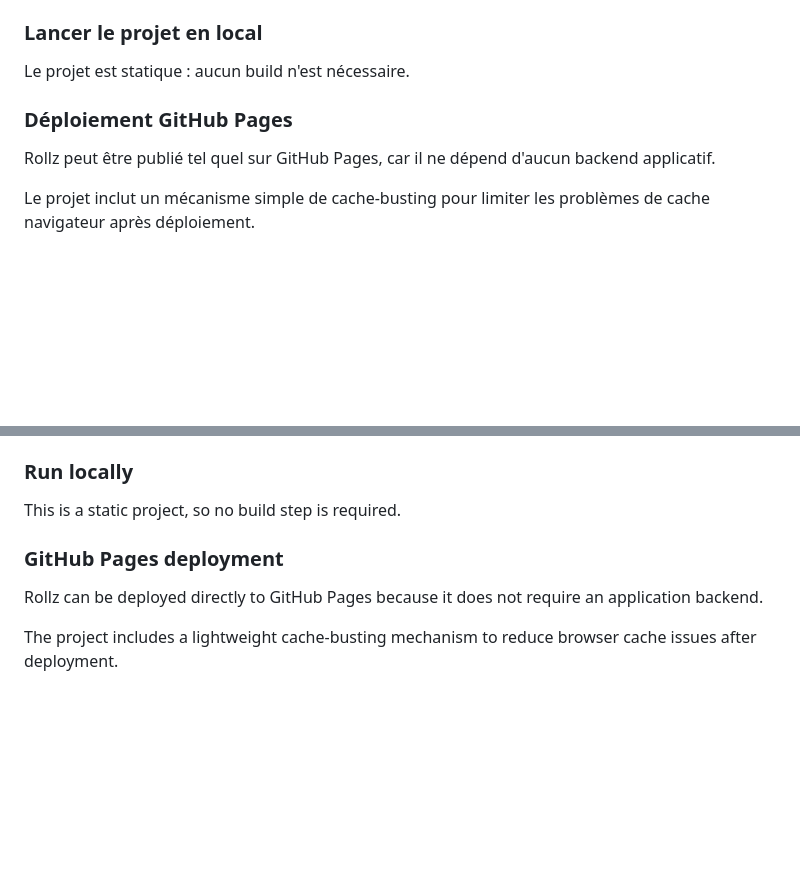
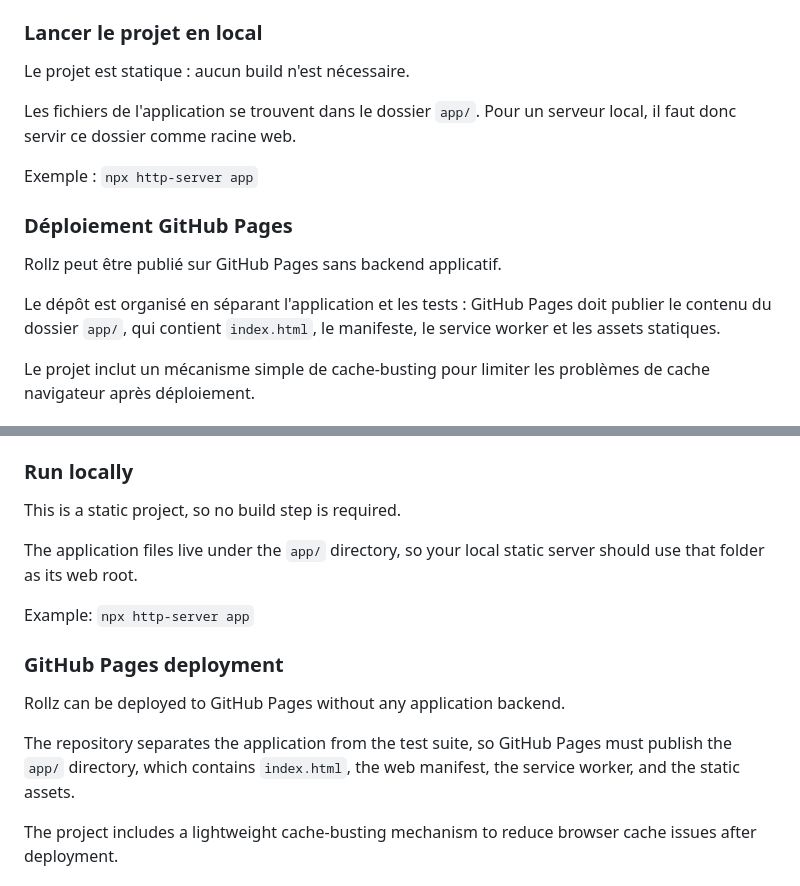
Before and after one commit to Virlez/rollz, a Markdown page: README.md, 2 parts joined by grey strips. Rendered like a GitHub page; blank space fills up the shorter version.

Commit message:
docs: update README to clarify application structure and GitHub Pages deployment

```diff
--- a/README.md
+++ b/README.md
@@ -51,9 +51,15 @@ Exemples :
 
 Le projet est statique : aucun build n'est nécessaire.
 
+Les fichiers de l'application se trouvent dans le dossier `app/`. Pour un serveur local, il faut donc servir ce dossier comme racine web.
+
+Exemple : `npx http-server app`
+
 ### Déploiement GitHub Pages
 
-Rollz peut être publié tel quel sur GitHub Pages, car il ne dépend d'aucun backend applicatif.
+Rollz peut être publié sur GitHub Pages sans backend applicatif.
+
+Le dépôt est organisé en séparant l'application et les tests : GitHub Pages doit publier le contenu du dossier `app/`, qui contient `index.html`, le manifeste, le service worker et les assets statiques.
 
 Le projet inclut un mécanisme simple de cache-busting pour limiter les problèmes de cache navigateur après déploiement.
 
@@ -135,9 +141,15 @@ Examples:
 
 This is a static project, so no build step is required.
 
+The application files live under the `app/` directory, so your local static server should use that folder as its web root.
+
+Example: `npx http-server app`
+
 ### GitHub Pages deployment
 
-Rollz can be deployed directly to GitHub Pages because it does not require an application backend.
+Rollz can be deployed to GitHub Pages without any application backend.
+
+The repository separates the application from the test suite, so GitHub Pages must publish the `app/` directory, which contains `index.html`, the web manifest, the service worker, and the static assets.
 
 The project includes a lightweight cache-busting mechanism to reduce browser cache issues after deployment.
 
```
